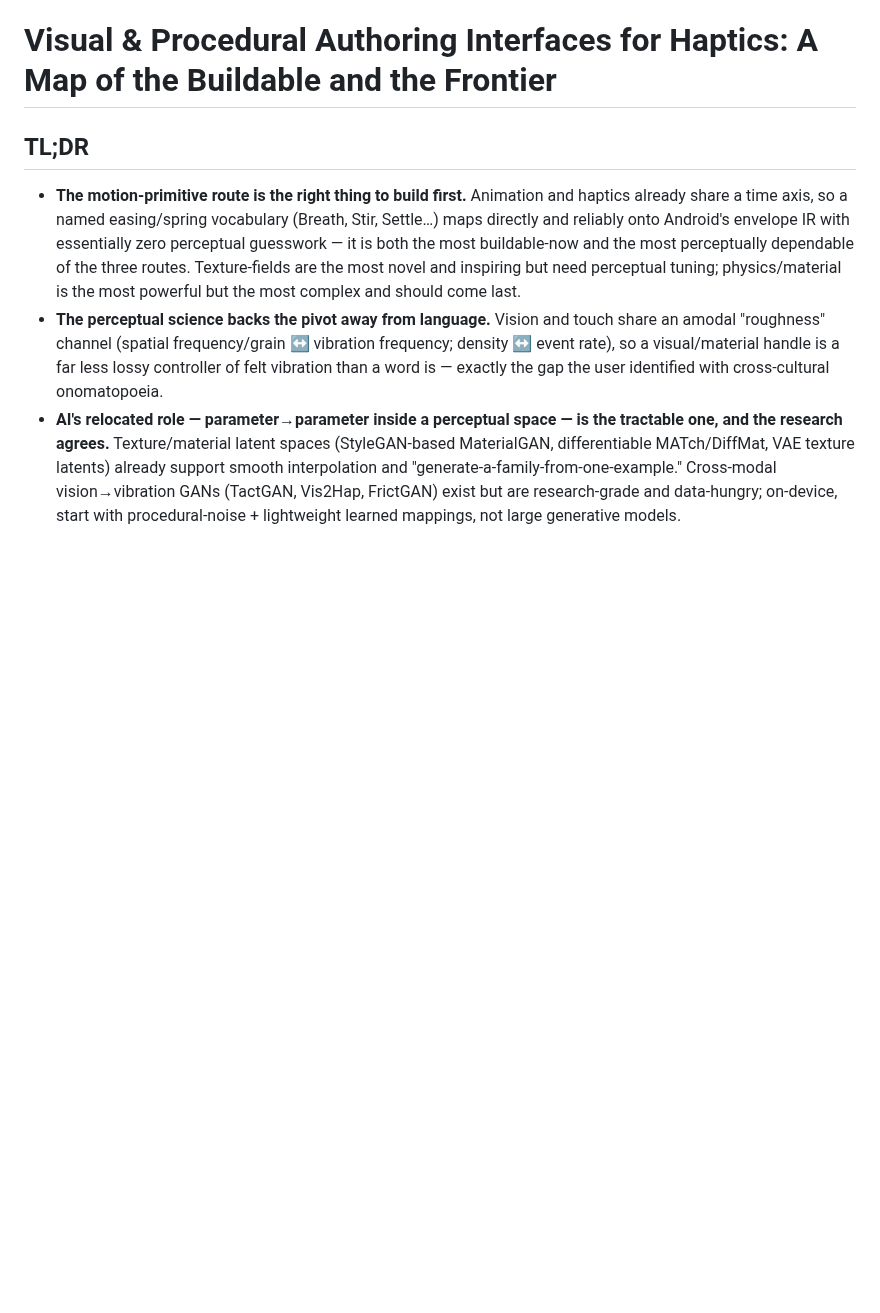
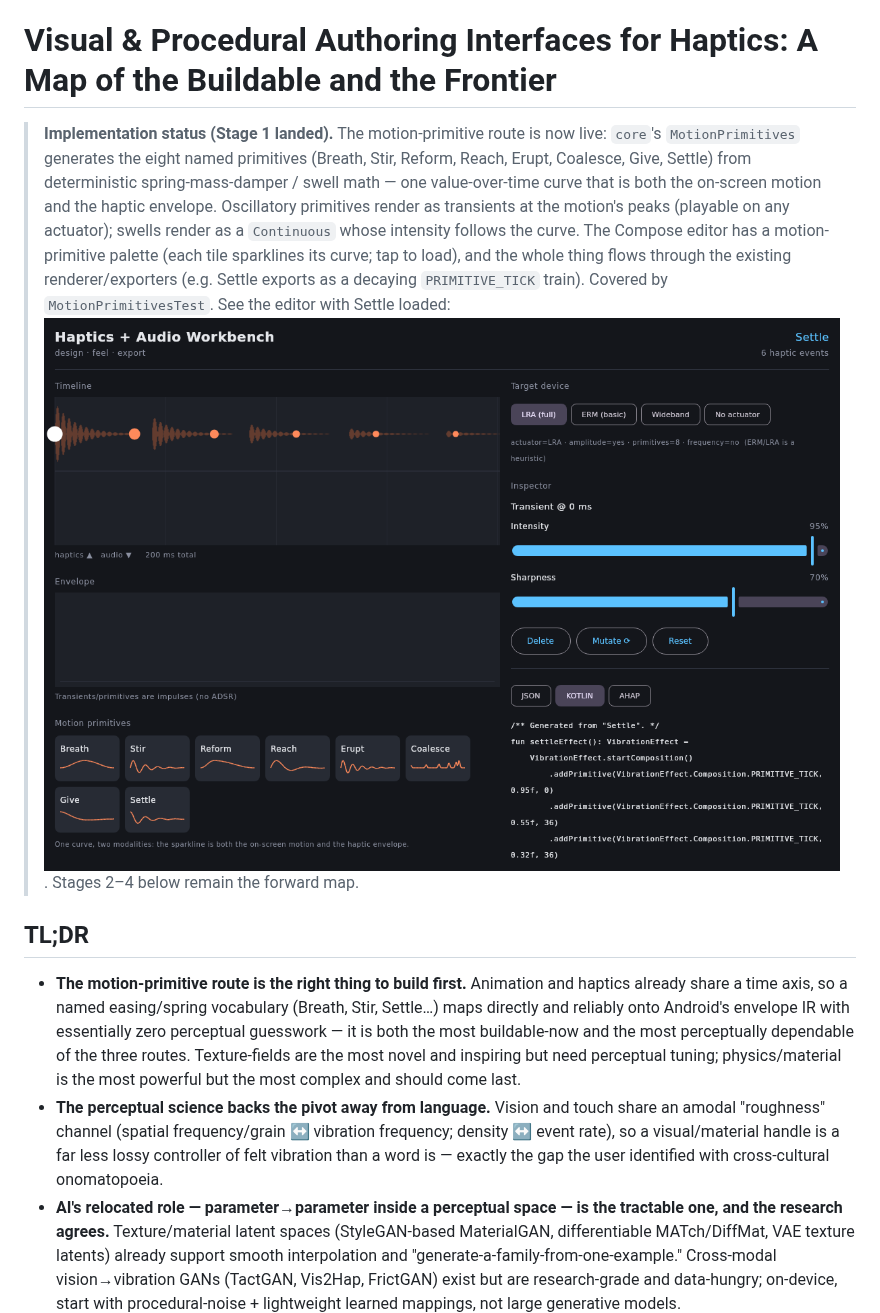
Before and after one commit to mbaliga/hnm_playground, a Markdown page: docs/AUTHORING-INTERFACES.md, the part around the change. Rendered like a GitHub page; pictures changed too: docs/workbench-motion.png (added); blank space fills up the shorter version.

```diff
--- a/docs/AUTHORING-INTERFACES.md
+++ b/docs/AUTHORING-INTERFACES.md
@@ -1,4 +1,15 @@
 # Visual & Procedural Authoring Interfaces for Haptics: A Map of the Buildable and the Frontier
+
+> **Implementation status (Stage 1 landed).** The motion-primitive route is now live: `core`'s
+> `MotionPrimitives` generates the eight named primitives (Breath, Stir, Reform, Reach, Erupt,
+> Coalesce, Give, Settle) from deterministic spring-mass-damper / swell math — one value-over-time
+> curve that is both the on-screen motion and the haptic envelope. Oscillatory primitives render as
+> transients at the motion's peaks (playable on any actuator); swells render as a `Continuous` whose
+> intensity follows the curve. The Compose editor has a motion-primitive palette (each tile sparklines
+> its curve; tap to load), and the whole thing flows through the existing renderer/exporters
+> (e.g. Settle exports as a decaying `PRIMITIVE_TICK` train). Covered by `MotionPrimitivesTest`.
+> See the editor with Settle loaded: ![motion editor](workbench-motion.png). Stages 2–4 below remain
+> the forward map.
 
 ## TL;DR
 - **The motion-primitive route is the right thing to build first.** Animation and haptics already share a time axis, so a named easing/spring vocabulary (Breath, Stir, Settle…) maps directly and reliably onto Android's envelope IR with essentially zero perceptual guesswork — it is both the most buildable-now and the most perceptually dependable of the three routes. Texture-fields are the most novel and inspiring but need perceptual tuning; physics/material is the most powerful but the most complex and should come last.
```
Also changed, not shown: 6 other files.
